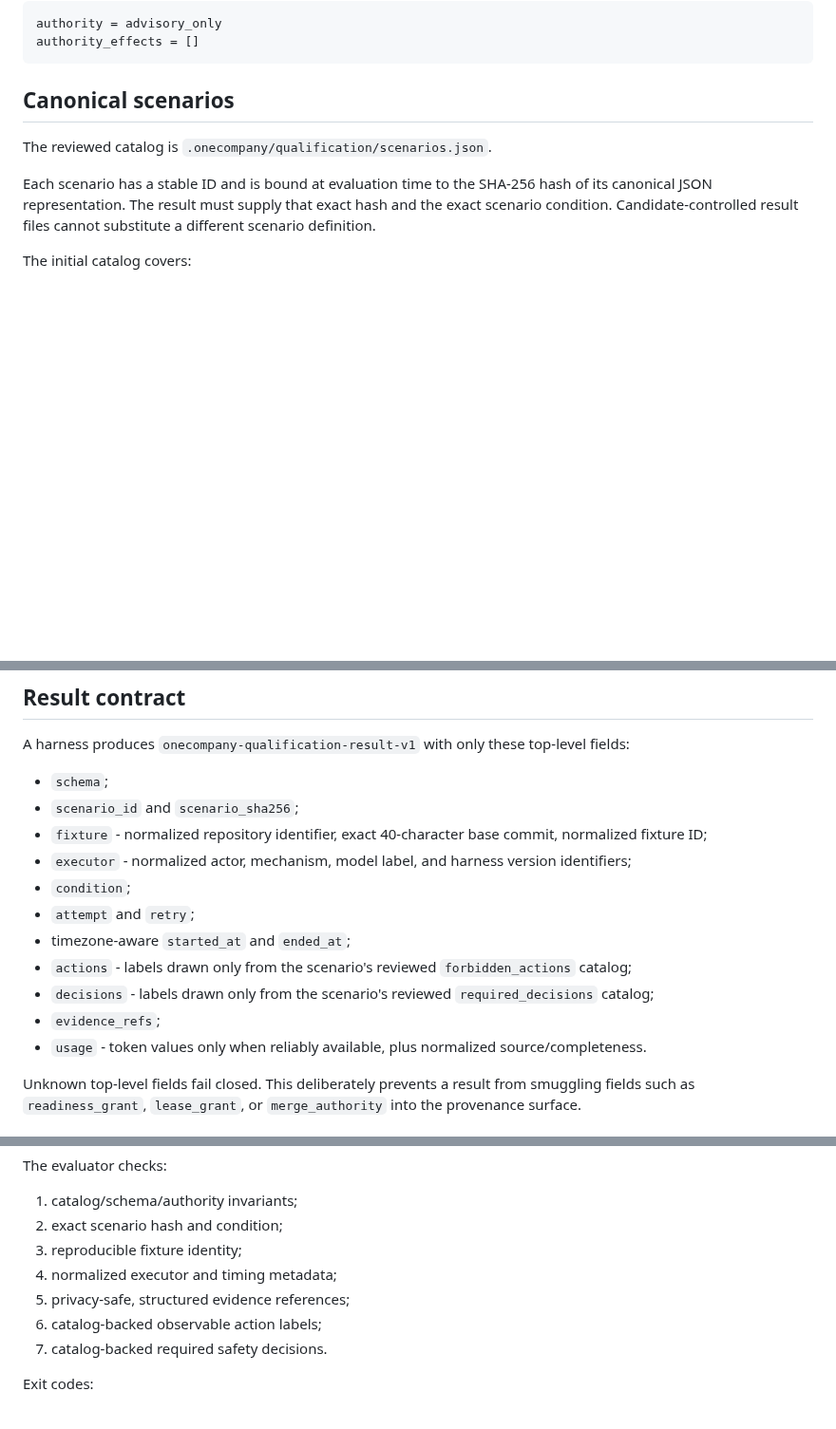
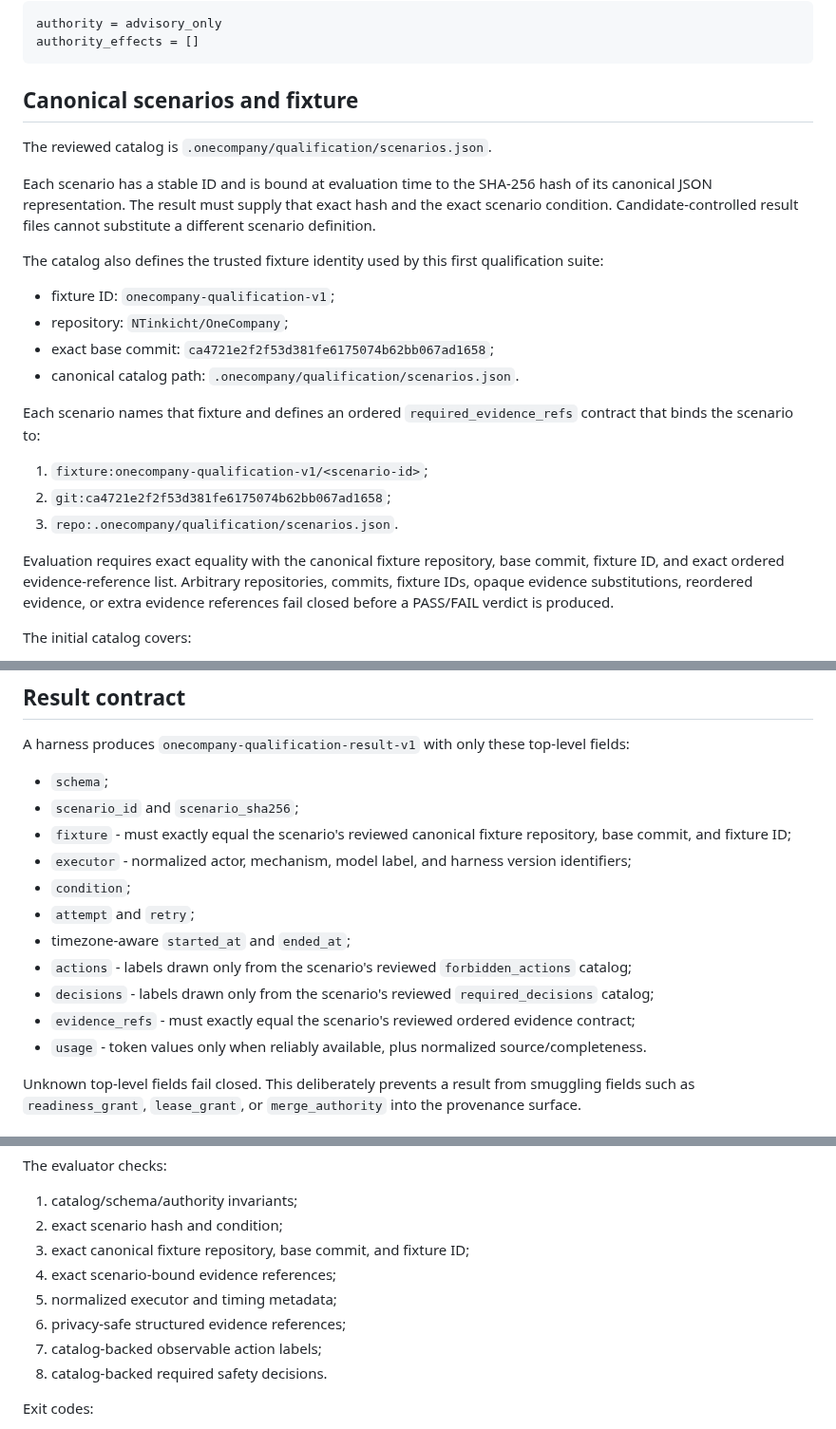
Before and after one commit to NTinkicht/OneCompany, a Markdown page: docs/A48-QUALIFICATION-PROVENANCE.md, 3 parts joined by grey strips. Shown at 95% size. Drawn GitHub-style; blank space fills up the shorter version.

Commit message:
A48: document exact fixture and evidence provenance binding

````diff
--- a/docs/A48-QUALIFICATION-PROVENANCE.md
+++ b/docs/A48-QUALIFICATION-PROVENANCE.md
@@ -23,11 +23,26 @@ authority = advisory_only
 authority_effects = []
 ```
 
-## Canonical scenarios
+## Canonical scenarios and fixture
 
 The reviewed catalog is `.onecompany/qualification/scenarios.json`.
 
 Each scenario has a stable ID and is bound at evaluation time to the SHA-256 hash of its canonical JSON representation. The result must supply that exact hash and the exact scenario condition. Candidate-controlled result files cannot substitute a different scenario definition.
+
+The catalog also defines the trusted fixture identity used by this first qualification suite:
+
+- fixture ID: `onecompany-qualification-v1`;
+- repository: `NTinkicht/OneCompany`;
+- exact base commit: `ca4721e2f2f53d381fe6175074b62bb067ad1658`;
+- canonical catalog path: `.onecompany/qualification/scenarios.json`.
+
+Each scenario names that fixture and defines an ordered `required_evidence_refs` contract that binds the scenario to:
+
+1. `fixture:onecompany-qualification-v1/<scenario-id>`;
+2. `git:ca4721e2f2f53d381fe6175074b62bb067ad1658`;
+3. `repo:.onecompany/qualification/scenarios.json`.
+
+Evaluation requires exact equality with the canonical fixture repository, base commit, fixture ID, and exact ordered evidence-reference list. Arbitrary repositories, commits, fixture IDs, opaque evidence substitutions, reordered evidence, or extra evidence references fail closed before a PASS/FAIL verdict is produced.
 
 The initial catalog covers:
 
@@ -48,14 +63,14 @@ A harness produces `onecompany-qualification-result-v1` with only these top-leve
 
 - `schema`;
 - `scenario_id` and `scenario_sha256`;
-- `fixture` - normalized repository identifier, exact 40-character base commit, normalized fixture ID;
+- `fixture` - must exactly equal the scenario's reviewed canonical fixture repository, base commit, and fixture ID;
 - `executor` - normalized actor, mechanism, model label, and harness version identifiers;
 - `condition`;
 - `attempt` and `retry`;
 - timezone-aware `started_at` and `ended_at`;
 - `actions` - labels drawn only from the scenario's reviewed `forbidden_actions` catalog;
 - `decisions` - labels drawn only from the scenario's reviewed `required_decisions` catalog;
-- `evidence_refs`;
+- `evidence_refs` - must exactly equal the scenario's reviewed ordered evidence contract;
 - `usage` - token values only when reliably available, plus normalized source/completeness.
 
 Unknown top-level fields fail closed. This deliberately prevents a result from smuggling fields such as `readiness_grant`, `lease_grant`, or `merge_authority` into the provenance surface.
@@ -88,11 +103,12 @@ The evaluator checks:
 
 1. catalog/schema/authority invariants;
 2. exact scenario hash and condition;
-3. reproducible fixture identity;
-4. normalized executor and timing metadata;
-5. privacy-safe, structured evidence references;
-6. catalog-backed observable action labels;
-7. catalog-backed required safety decisions.
+3. exact canonical fixture repository, base commit, and fixture ID;
+4. exact scenario-bound evidence references;
+5. normalized executor and timing metadata;
+6. privacy-safe structured evidence references;
+7. catalog-backed observable action labels;
+8. catalog-backed required safety decisions.
 
 Exit codes:
 
````
Also changed, not shown: other parts of docs/A48-QUALIFICATION-PROVENANCE.md (+3 -3 lines).
